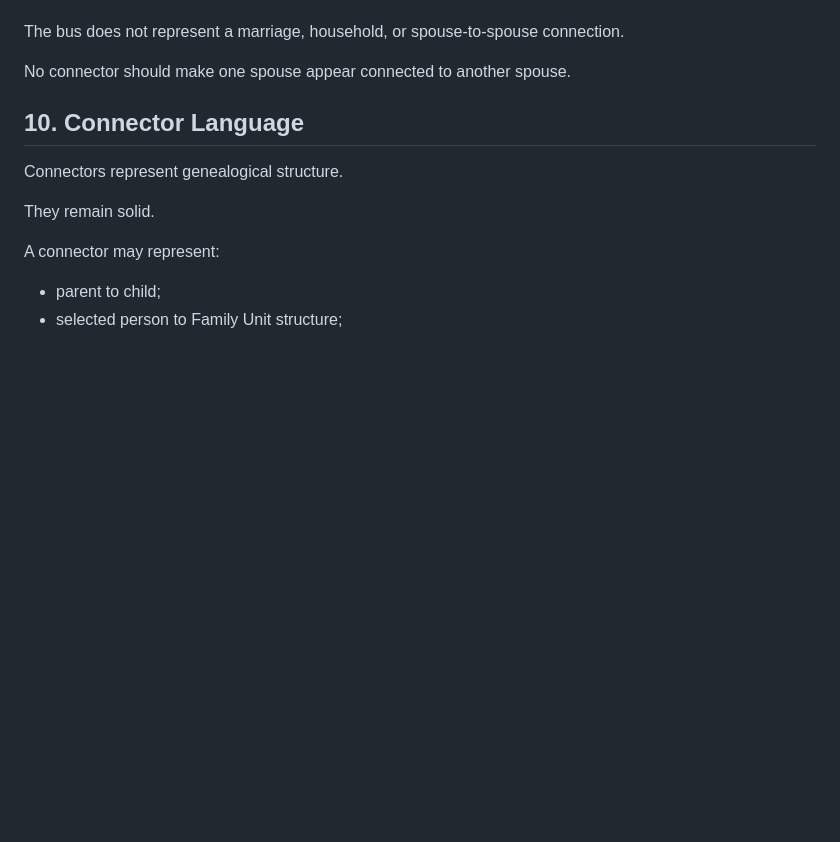
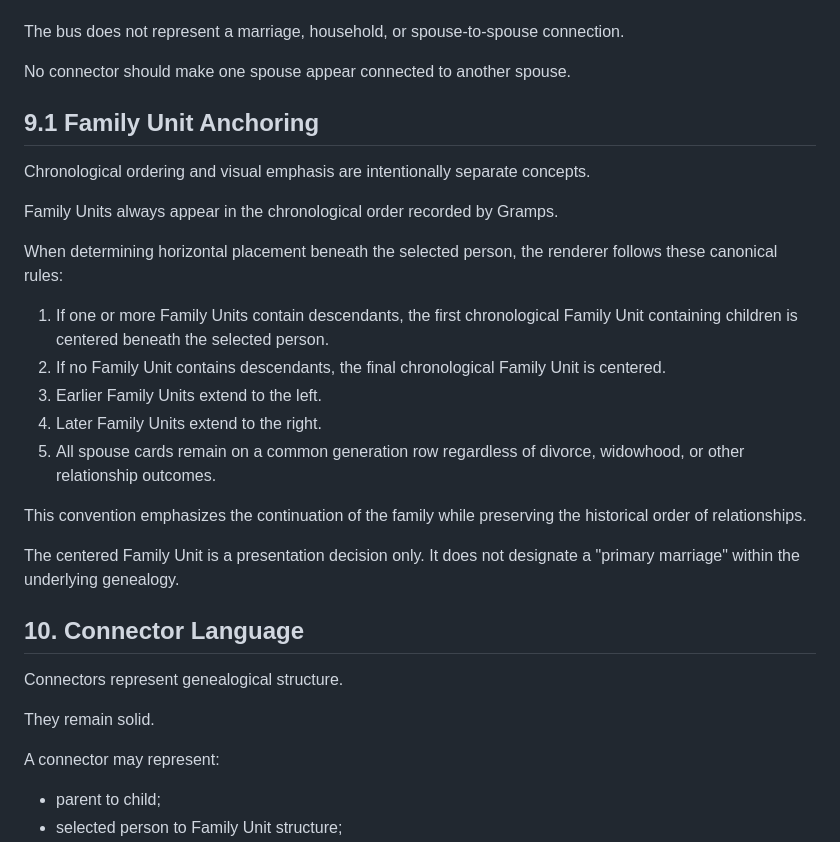
Before and after one commit to ticotexas/kallmer-family-tree, a Markdown page: docs/05-Visual-Language.md, the part around the change. GitHub-like rendering; blank space fills up the shorter version.

Commit message:
Document family unit anchoring rules

```diff
--- a/docs/05-Visual-Language.md
+++ b/docs/05-Visual-Language.md
@@ -232,6 +232,31 @@ The bus does not represent a marriage, household, or spouse-to-spouse
 connection.
 
 No connector should make one spouse appear connected to another spouse.
+
+## 9.1 Family Unit Anchoring
+
+Chronological ordering and visual emphasis are intentionally separate concepts.
+
+Family Units always appear in the chronological order recorded by Gramps.
+
+When determining horizontal placement beneath the selected person, the
+renderer follows these canonical rules:
+
+1. If one or more Family Units contain descendants, the first
+   chronological Family Unit containing children is centered beneath the
+   selected person.
+2. If no Family Unit contains descendants, the final chronological
+   Family Unit is centered.
+3. Earlier Family Units extend to the left.
+4. Later Family Units extend to the right.
+5. All spouse cards remain on a common generation row regardless of
+   divorce, widowhood, or other relationship outcomes.
+
+This convention emphasizes the continuation of the family while
+preserving the historical order of relationships.
+
+The centered Family Unit is a presentation decision only. It does not
+designate a "primary marriage" within the underlying genealogy.
 
 ## 10. Connector Language
 
```
